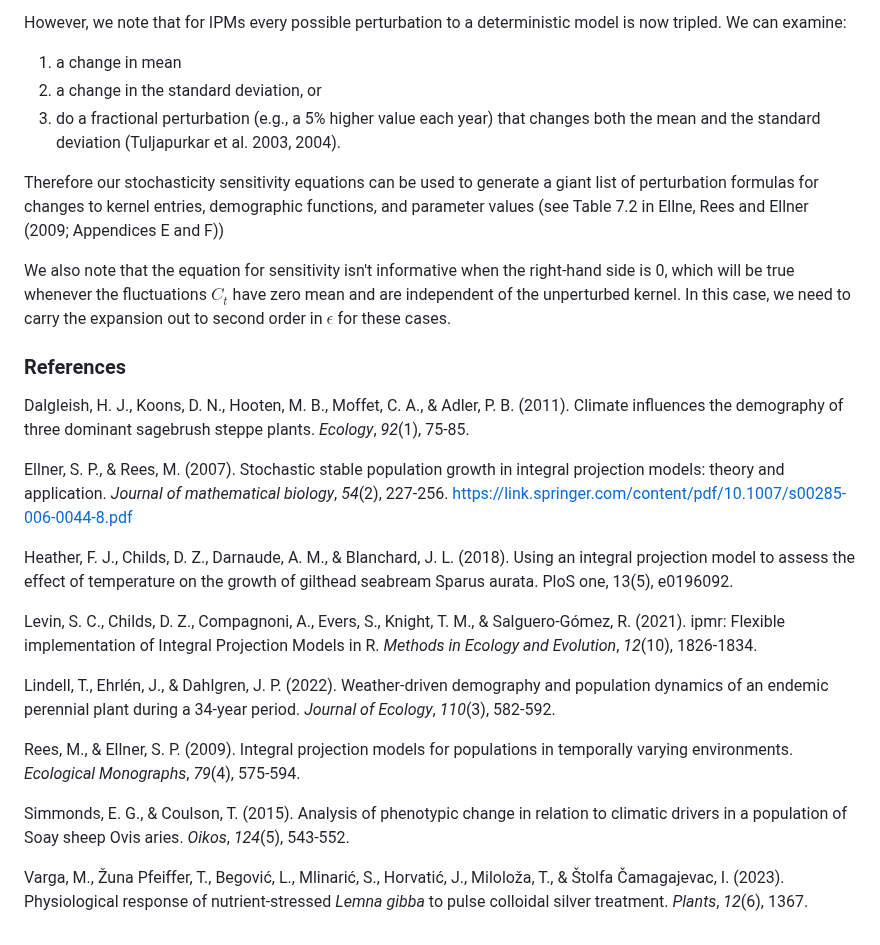
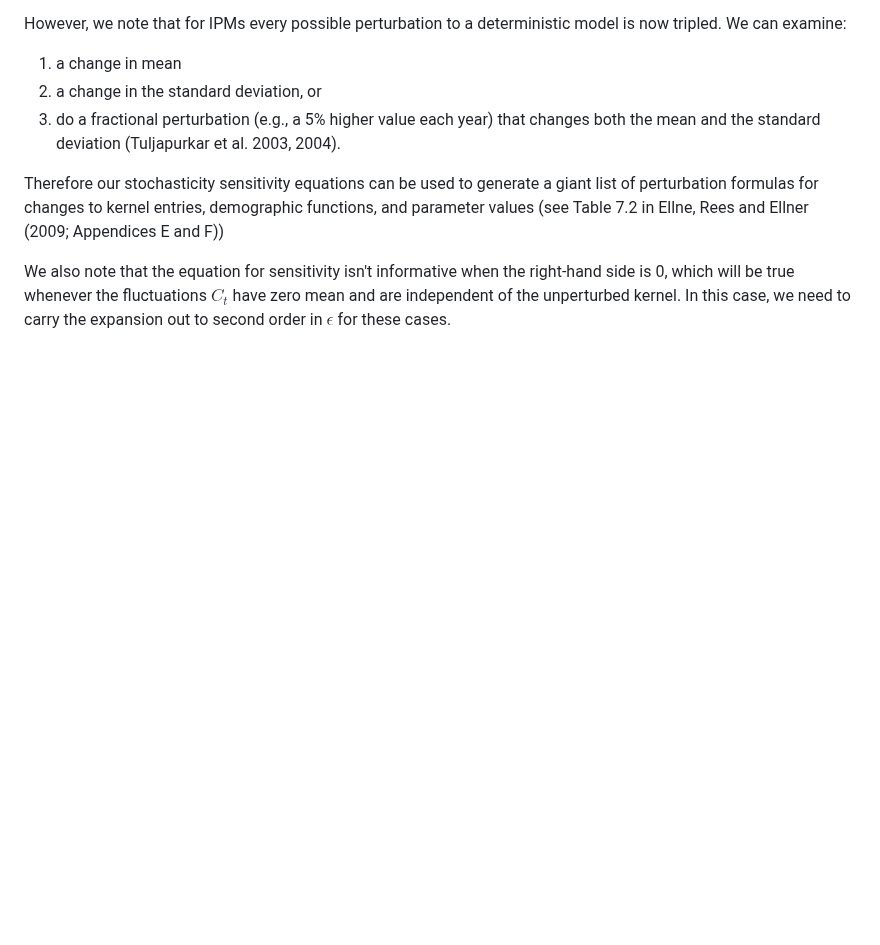
Before and after one commit to kcudding/ecotheory.github.io, a Markdown page: teach/Stochastic_IPM_ver1.md, the part around the change. Rendered like a GitHub page; blank space fills up the shorter version.

Commit message:
Remove reference

```diff
--- a/teach/Stochastic_IPM_ver1.md
+++ b/teach/Stochastic_IPM_ver1.md
@@ -138,20 +138,3 @@ However, we note that for IPMs  every possible perturbation to a deterministic m
 Therefore our stochasticity sensitivity equations can be used to generate a giant list of perturbation formulas for changes to kernel entries, demographic functions, and parameter values (see Table 7.2 in Ellne, Rees and Ellner (2009; Appendices E and F))
 
 We also note that the equation for sensitivity isn't informative when the right-hand side is 0, which will be true whenever the fluctuations $C_t$ have zero mean and are independent of the unperturbed kernel. In this case, we need to carry the expansion out to second order in $\epsilon$ for these cases.
-
-### References
-Dalgleish, H. J., Koons, D. N., Hooten, M. B., Moffet, C. A., & Adler, P. B. (2011). Climate influences the demography of three dominant sagebrush steppe plants. _Ecology_, _92_(1), 75-85.
-
-Ellner, S. P., & Rees, M. (2007). Stochastic stable population growth in integral projection models: theory and application. _Journal of mathematical biology_, _54_(2), 227-256. https://link.springer.com/content/pdf/10.1007/s00285-006-0044-8.pdf
-
-Heather, F. J., Childs, D. Z., Darnaude, A. M., & Blanchard, J. L. (2018). Using an integral projection model to assess the effect of temperature on the growth of gilthead seabream Sparus aurata. PloS one, 13(5), e0196092.
-
-Levin, S. C., Childs, D. Z., Compagnoni, A., Evers, S., Knight, T. M., & Salguero‐Gómez, R. (2021). ipmr: Flexible implementation of Integral Projection Models in R. _Methods in Ecology and Evolution_, _12_(10), 1826-1834.
-
-Lindell, T., Ehrlén, J., & Dahlgren, J. P. (2022). Weather‐driven demography and population dynamics of an endemic perennial plant during a 34‐year period. _Journal of Ecology_, _110_(3), 582-592.
-
-Rees, M., & Ellner, S. P. (2009). Integral projection models for populations in temporally varying environments. _Ecological Monographs_, _79_(4), 575-594.
-
-Simmonds, E. G., & Coulson, T. (2015). Analysis of phenotypic change in relation to climatic drivers in a population of Soay sheep Ovis aries. _Oikos_, _124_(5), 543-552.
-
-Varga, M., Žuna Pfeiffer, T., Begović, L., Mlinarić, S., Horvatić, J., Miloloža, T., & Štolfa Čamagajevac, I. (2023). Physiological response of nutrient-stressed *Lemna gibba* to pulse colloidal silver treatment. _Plants_, _12_(6), 1367.
```
